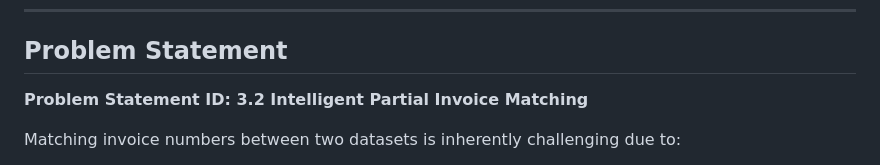
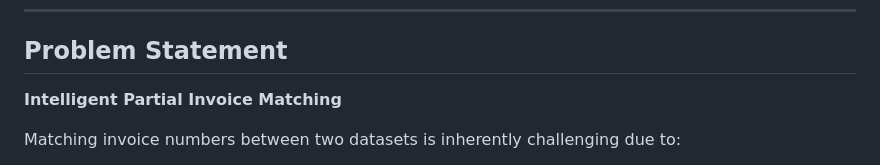
Before and after one commit to RajKhanke/SahiMatch.AI, a Markdown page: README.md, the part around the change. Drawn GitHub-style.

```diff
--- a/README.md
+++ b/README.md
@@ -28,7 +28,7 @@
 ---
 
 ## Problem Statement
-**Problem Statement ID: 3.2 Intelligent Partial Invoice Matching**
+**Intelligent Partial Invoice Matching**
 
 Matching invoice numbers between two datasets is inherently challenging due to:
 - **Partial Data:** Invoices may be truncated or missing prefixes/suffixes.
```
